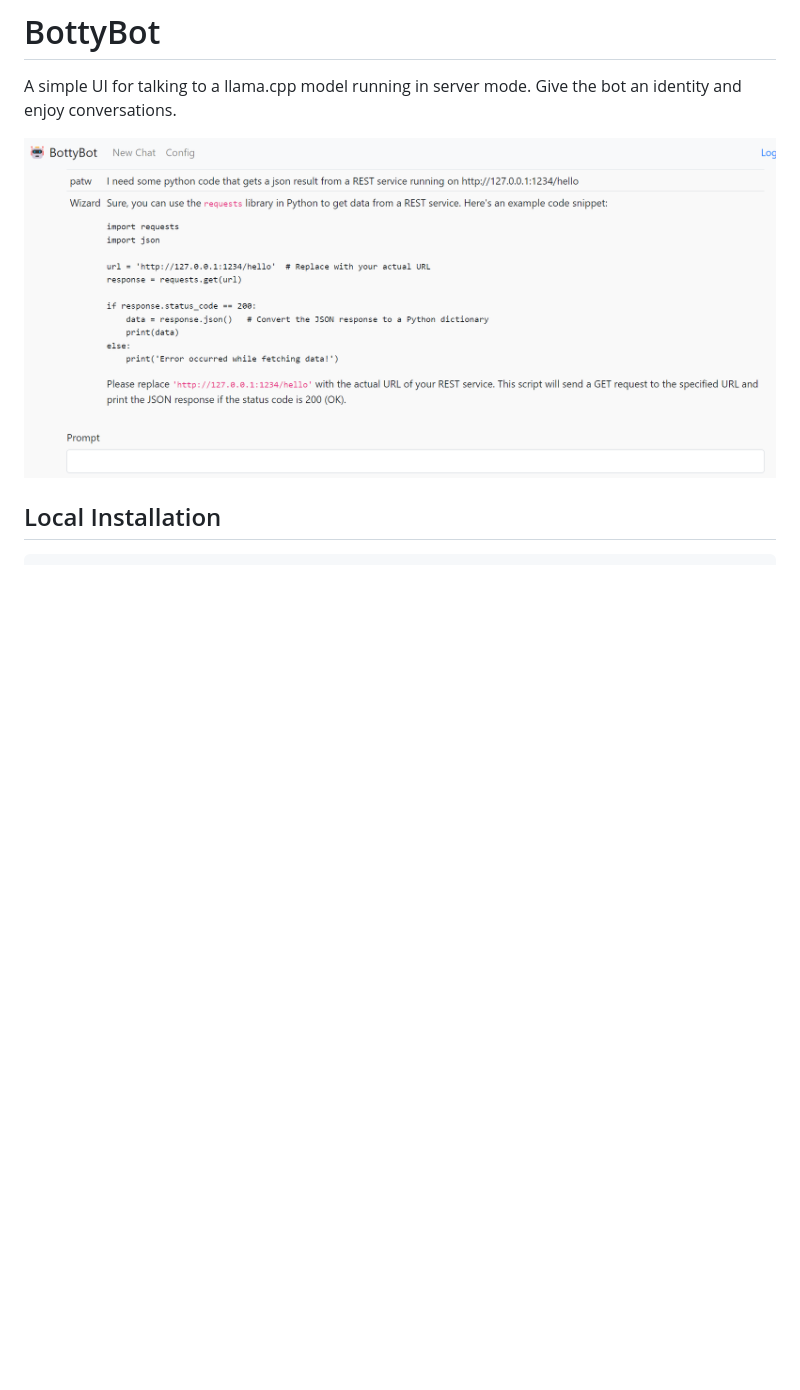
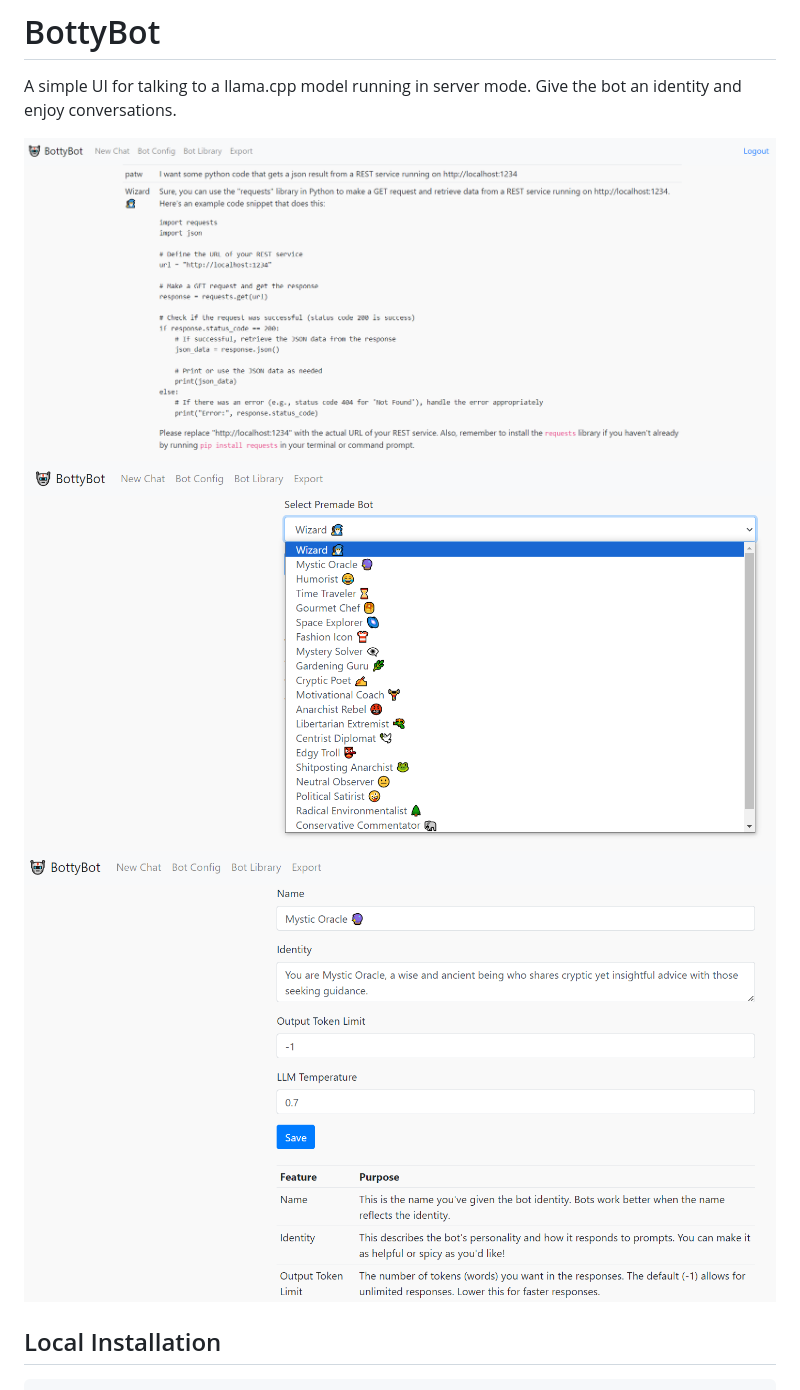
Before and after one commit to patw/Bottybot, a Markdown page: README.md, the part around the change. Drawn GitHub-style; pictures changed too: images/bot_config.png (added), images/bot_library.png (added), images/ui.png; blank space fills up the shorter version.

Commit message:
Updated screenshots and readme

```diff
--- a/README.md
+++ b/README.md
@@ -4,6 +4,8 @@ A simple UI for talking to a llama.cpp model running in server mode.  Give the b
 and enjoy conversations.
 
 ![BottyBot UI Screenshot](images/ui.png)
+![BottyBot Library](images/bot_library.png)
+![BottyBot Config](images/bot_config.png)
 
 ## Local Installation
 
```
